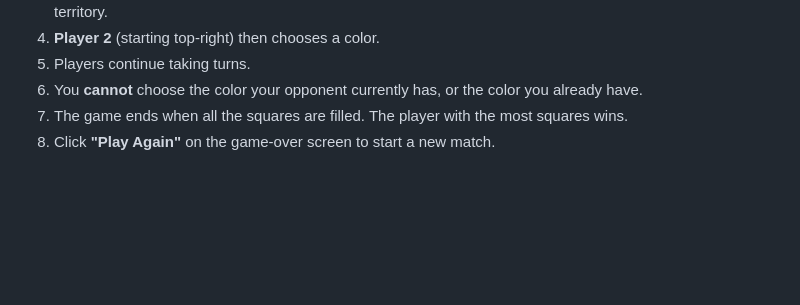
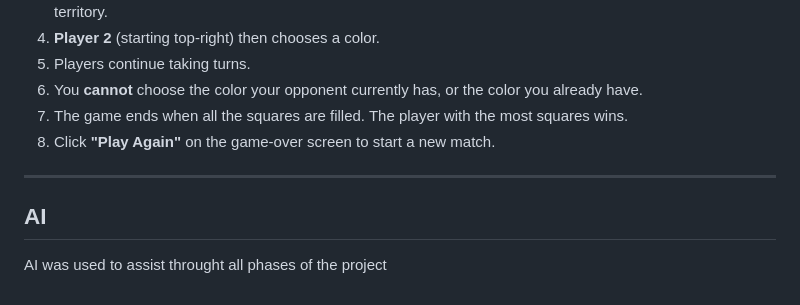
Before and after one commit to ollaree/Filler, a Markdown page: README.md, the part around the change. Rendered like a GitHub page; blank space fills up the shorter version.

```diff
--- a/README.md
+++ b/README.md
@@ -60,3 +60,8 @@ The game is a single HTML file containing all the necessary CSS for styling and
 6. You **cannot** choose the color your opponent currently has, or the color you already have.
 7. The game ends when all the squares are filled. The player with the most squares wins.
 8. Click **"Play Again"** on the game-over screen to start a new match.
+
+---
+
+## AI
+AI was used to assist throught all phases of the project
```
